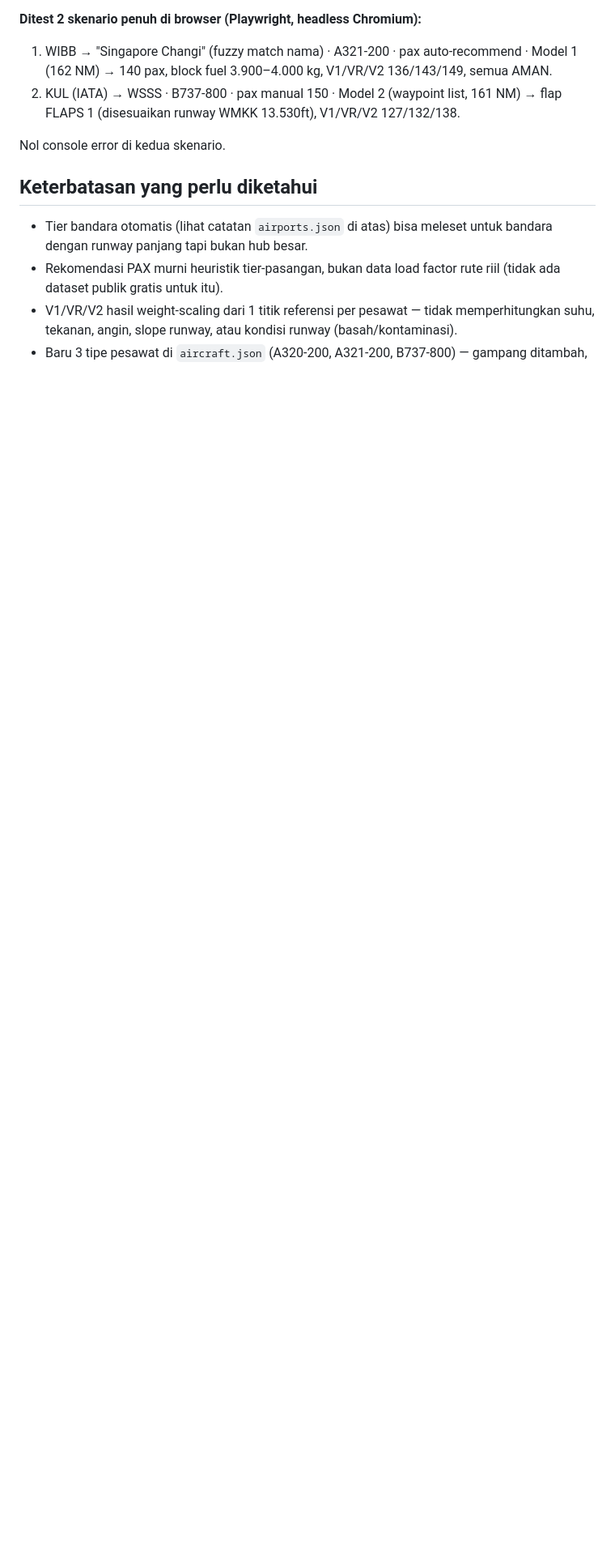
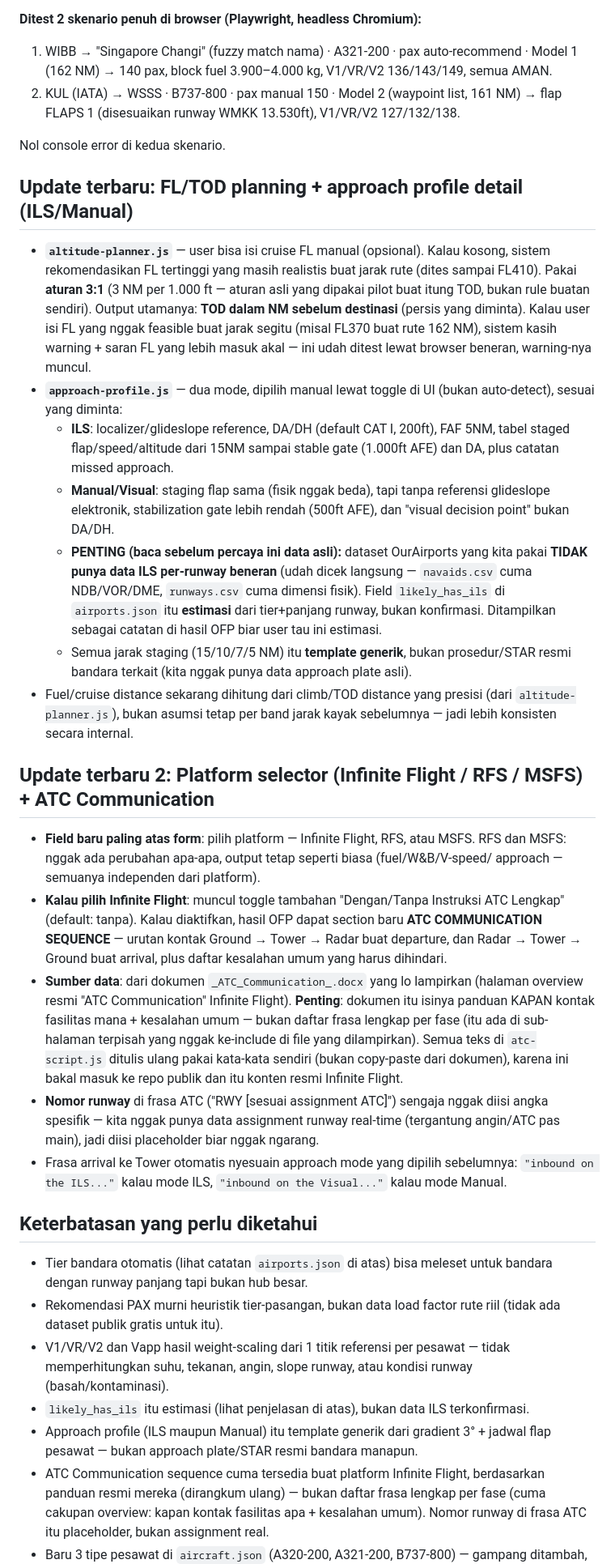
Before and after one commit to otakmemberontakart-lab/FTS, a Markdown page: README.md, the part around one of its changes. Shown at 81% size. Drawn GitHub-style; blank space fills up the shorter version.

```diff
--- a/README.md
+++ b/README.md
@@ -55,12 +62,68 @@ di browser beneran** (Playwright headless, bukan cuma unit test modul terpisah).
 
 Nol console error di kedua skenario.
 
+## Update terbaru: FL/TOD planning + approach profile detail (ILS/Manual)
+
+- **`altitude-planner.js`** — user bisa isi cruise FL manual (opsional). Kalau kosong,
+  sistem rekomendasikan FL tertinggi yang masih realistis buat jarak rute (dites sampai
+  FL410). Pakai **aturan 3:1** (3 NM per 1.000 ft — aturan asli yang dipakai pilot buat
+  itung TOD, bukan rule buatan sendiri). Output utamanya: **TOD dalam NM sebelum destinasi**
+  (persis yang diminta). Kalau user isi FL yang nggak feasible buat jarak segitu (misal
+  FL370 buat rute 162 NM), sistem kasih warning + saran FL yang lebih masuk akal — ini
+  udah ditest lewat browser beneran, warning-nya muncul.
+- **`approach-profile.js`** — dua mode, dipilih manual lewat toggle di UI (bukan
+  auto-detect), sesuai yang diminta:
+  - **ILS**: localizer/glideslope reference, DA/DH (default CAT I, 200ft), FAF 5NM,
+    tabel staged flap/speed/altitude dari 15NM sampai stable gate (1.000ft AFE) dan DA,
+    plus catatan missed approach.
+  - **Manual/Visual**: staging flap sama (fisik nggak beda), tapi tanpa referensi
+    glideslope elektronik, stabilization gate lebih rendah (500ft AFE), dan "visual
+    decision point" bukan DA/DH.
+  - **PENTING (baca sebelum percaya ini data asli):** dataset OurAirports yang kita pakai
+    **TIDAK punya data ILS per-runway beneran** (udah dicek langsung — `navaids.csv` cuma
+    NDB/VOR/DME, `runways.csv` cuma dimensi fisik). Field `likely_has_ils` di `airports.json`
+    itu **estimasi** dari tier+panjang runway, bukan konfirmasi. Ditampilkan sebagai catatan
+    di hasil OFP biar user tau ini estimasi.
+  - Semua jarak staging (15/10/7/5 NM) itu **template generik**, bukan prosedur/STAR resmi
+    bandara terkait (kita nggak punya data approach plate asli).
+- Fuel/cruise distance sekarang dihitung dari climb/TOD distance yang presisi (dari
+  `altitude-planner.js`), bukan asumsi tetap per band jarak kayak sebelumnya — jadi lebih
+  konsisten secara internal.
+
+## Update terbaru 2: Platform selector (Infinite Flight / RFS / MSFS) + ATC Communication
+
+- **Field baru paling atas form**: pilih platform — Infinite Flight, RFS, atau MSFS.
+  RFS dan MSFS: nggak ada perubahan apa-apa, output tetap seperti biasa (fuel/W&B/V-speed/
+  approach — semuanya independen dari platform).
+- **Kalau pilih Infinite Flight**: muncul toggle tambahan "Dengan/Tanpa Instruksi ATC
+  Lengkap" (default: tanpa). Kalau diaktifkan, hasil OFP dapat section baru **ATC
+  COMMUNICATION SEQUENCE** — urutan kontak Ground → Tower → Radar buat departure, dan
+  Radar → Tower → Ground buat arrival, plus daftar kesalahan umum yang harus dihindari.
+- **Sumber data**: dari dokumen `_ATC_Communication_.docx` yang lo lampirkan (halaman
+  overview resmi "ATC Communication" Infinite Flight). **Penting**: dokumen itu isinya
+  panduan KAPAN kontak fasilitas mana + kesalahan umum — bukan daftar frasa lengkap per
+  fase (itu ada di sub-halaman terpisah yang nggak ke-include di file yang dilampirkan).
+  Semua teks di `atc-script.js` ditulis ulang pakai kata-kata sendiri (bukan copy-paste
+  dari dokumen), karena ini bakal masuk ke repo publik dan itu konten resmi Infinite Flight.
+- **Nomor runway** di frasa ATC ("RWY [sesuai assignment ATC]") sengaja nggak diisi angka
+  spesifik — kita nggak punya data assignment runway real-time (tergantung angin/ATC pas
+  main), jadi diisi placeholder biar nggak ngarang.
+- Frasa arrival ke Tower otomatis nyesuain approach mode yang dipilih sebelumnya:
+  `"inbound on the ILS..."` kalau mode ILS, `"inbound on the Visual..."` kalau mode Manual.
+
 ## Keterbatasan yang perlu diketahui
 
 - Tier bandara otomatis (lihat catatan `airports.json` di atas) bisa meleset untuk
   bandara dengan runway panjang tapi bukan hub besar.
 - Rekomendasi PAX murni heuristik tier-pasangan, bukan data load factor rute riil
   (tidak ada dataset publik gratis untuk itu).
-- V1/VR/V2 hasil weight-scaling dari 1 titik referensi per pesawat — tidak memperhitungkan
-  suhu, tekanan, angin, slope runway, atau kondisi runway (basah/kontaminasi).
+- V1/VR/V2 dan Vapp hasil weight-scaling dari 1 titik referensi per pesawat — tidak
+  memperhitungkan suhu, tekanan, angin, slope runway, atau kondisi runway (basah/kontaminasi).
+- `likely_has_ils` itu estimasi (lihat penjelasan di atas), bukan data ILS terkonfirmasi.
+- Approach profile (ILS maupun Manual) itu template generik dari gradient 3° + jadwal
+  flap pesawat — bukan approach plate/STAR resmi bandara manapun.
+- ATC Communication sequence cuma tersedia buat platform Infinite Flight, berdasarkan
+  panduan resmi mereka (dirangkum ulang) — bukan daftar frasa lengkap per fase (cuma
+  cakupan overview: kapan kontak fasilitas apa + kesalahan umum). Nomor runway di frasa
+  ATC itu placeholder, bukan assignment real.
 - Baru 3 tipe pesawat di `aircraft.json` (A320-200, A321-200, B737-800) — gampang ditambah,
```
Also changed, not shown: other parts of README.md (+16 -8 lines).
